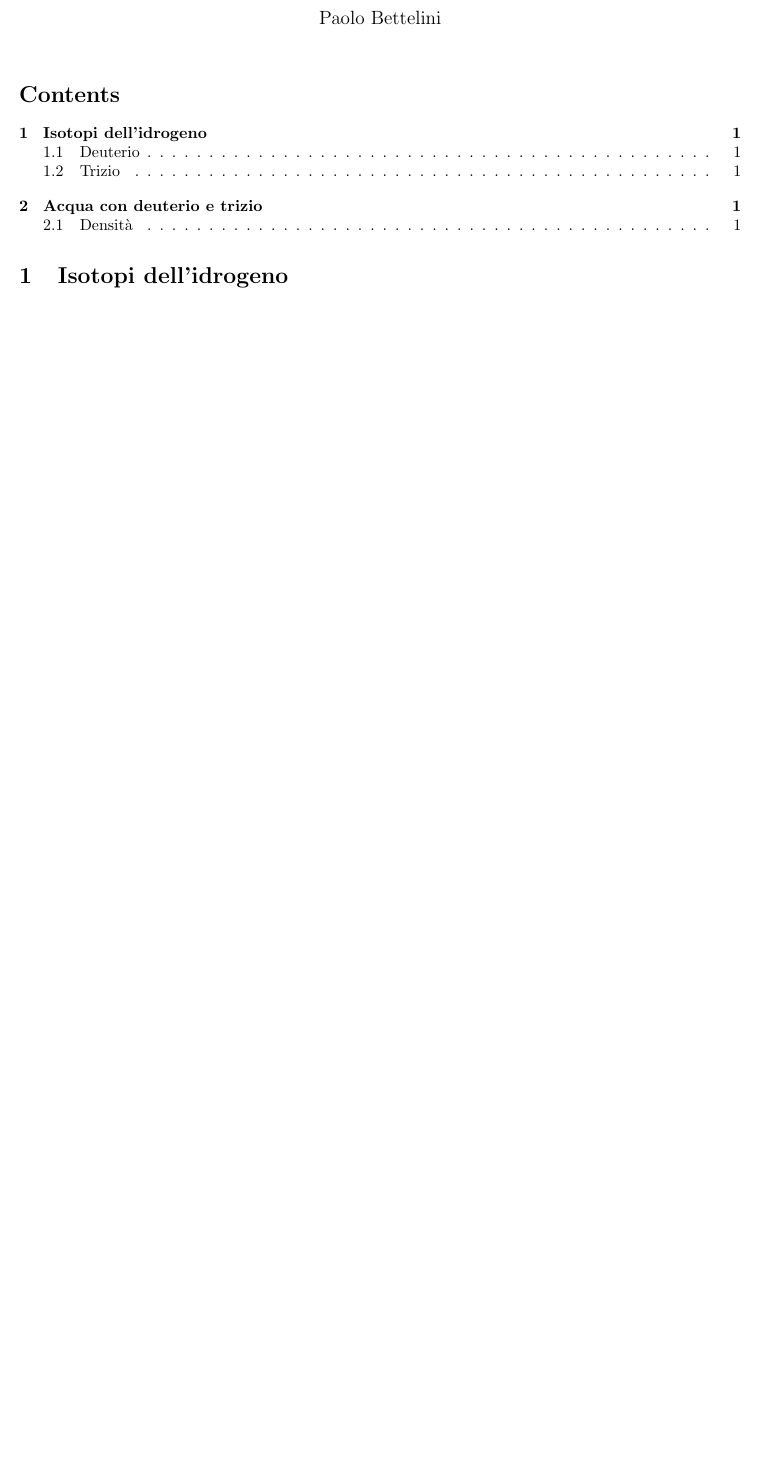
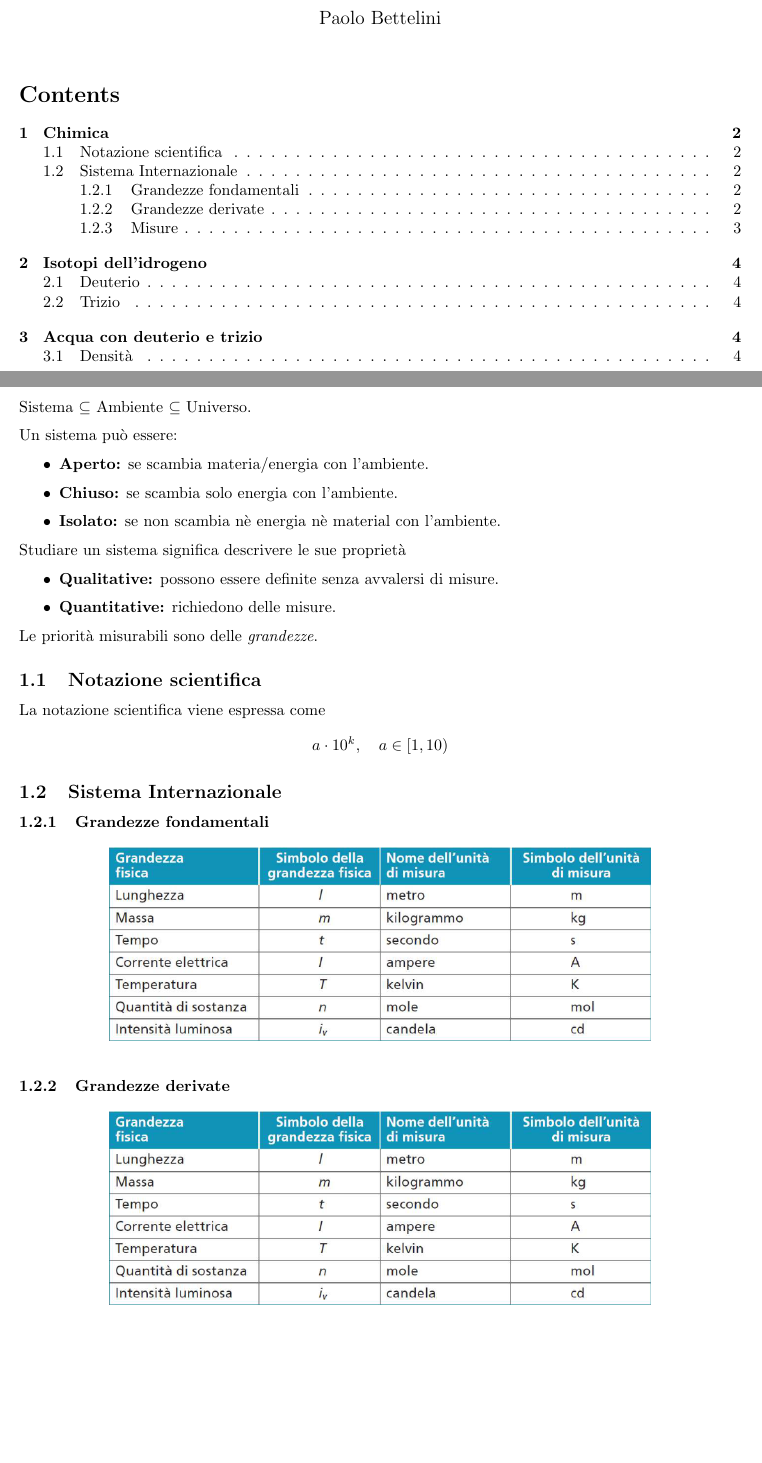
Before and after one commit to paolobettelini/school-notes, a LaTeX document (notes/chemistry/chemistry.tex): part of page 1 of 2 before the commit and two parts of pages 1 and 2 of 4 after it, the two joined at a grey line, cut so that both start at the same text, the shorter picture padded with empty space. Compiled offline with pdfLaTeX.

Commit message:
04-09-23

```diff
--- a/notes/chemistry/chemistry.tex
+++ b/notes/chemistry/chemistry.tex
@@ -5,6 +5,8 @@
 \usepackage{parskip}
 \usepackage{fullpage}
 \usepackage{hyperref}
+\usepackage{bettelini}
+\usepackage{graphicx}
 \usepackage[backend=bibtex]{biblatex}
 
 \hypersetup{
@@ -17,7 +19,7 @@
 
 \addbibresource{./references.bib}
 
-\title{Isotopi dell'idrogeno}
+\title{Chimica}
 \author{Paolo Bettelini}
 \date{}
 
@@ -28,3 +30,49 @@
 
 % 978.88.08.72527.1
 % CHIMICA.BLU J.Brady
+
+\pagebreak
+
+\section{Chimica}
+
+Sistema \(\subseteq\) Ambiente \(\subseteq\) Universo.
+
+Un sistema può essere:
+\begin{itemize}
+    \item \textbf{Aperto:} se scambia materia/energia con l'ambiente.
+    \item \textbf{Chiuso:} se scambia solo energia con l'ambiente.
+    \item \textbf{Isolato:} se non scambia nè energia nè material con l'ambiente.
+\end{itemize}
+
+Studiare un sistema significa descrivere le sue proprietà
+\begin{itemize}
+    \item \textbf{Qualitative:} possono essere definite senza avvalersi
+    di misure.
+    \item \textbf{Quantitative:} richiedono delle misure.
+\end{itemize}
+Le priorità misurabili sono delle \textit{grandezze}.
+
+% TODO intensive / estensive
+
+\subsection{Notazione scientifica}
+
+La notazione scientifica viene espressa come
+\[
+    a \cdot 10^k,\quad a\in [1, 10)
+\]
+
+\subsection{Sistema Internazionale}
+
+\subsubsection{Grandezze fondamentali}
+
+\begin{figure}[h]
+    \centering
+    \includegraphics[width=0.75\textwidth]{./si.png}
+\end{figure}
+
+\subsubsection{Grandezze derivate}
+
+\begin{figure}[h]
+    \centering
+    \includegraphics[width=0.75\textwidth]{./si.png}
+\end{figure}
```
Also changed, not shown: notes/chemistry/chemistry.pdf, notes/chemistry/grandezzederivate.png (added), notes/chemistry/misure.png (added), notes/chemistry/si.png (added), notes/english/english.tex (line endings or trailing spaces), notes/chemistry/chemistry.tex (11 more changed lines).
